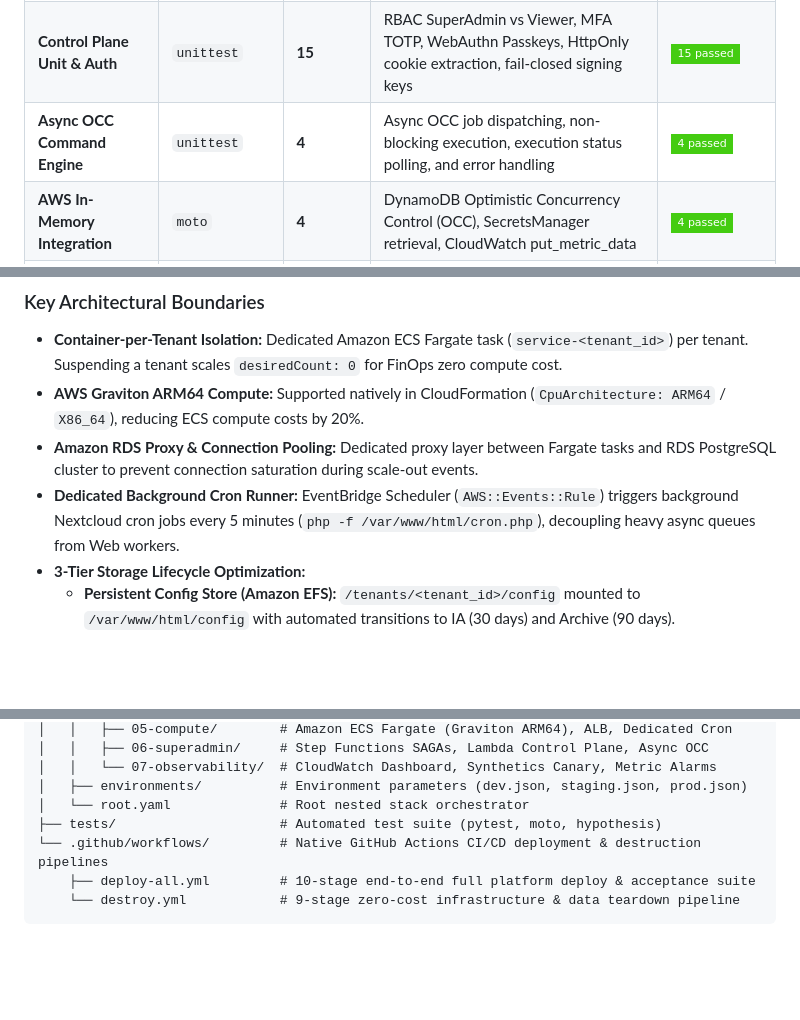
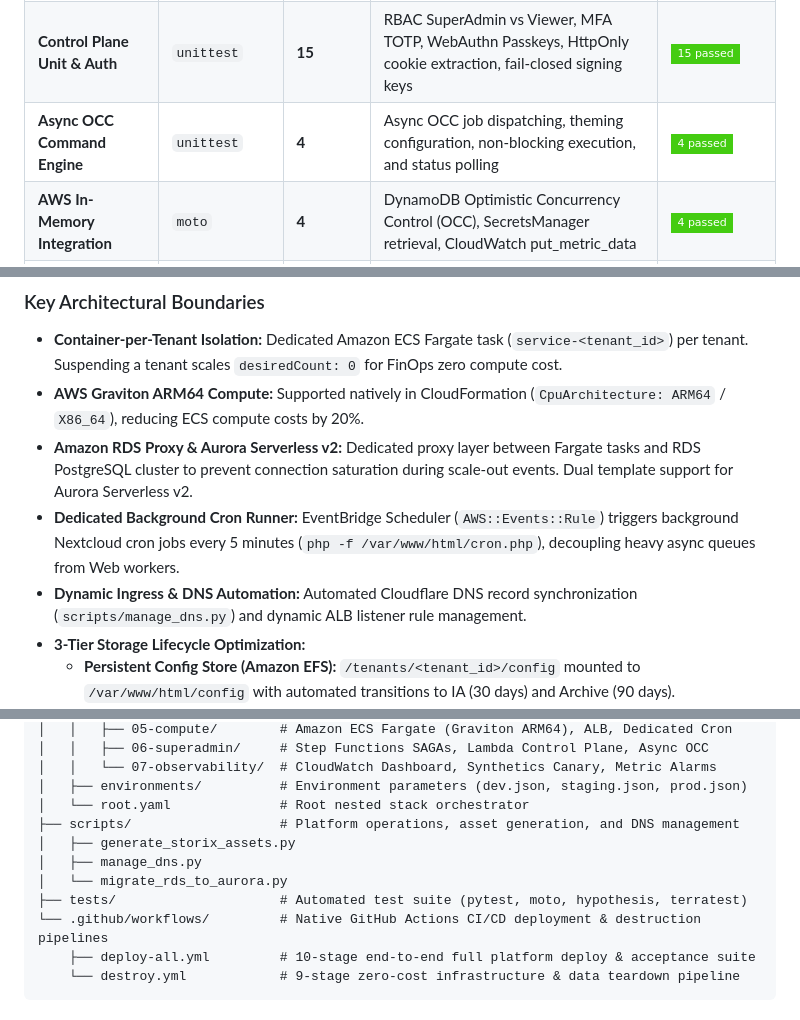
Before and after one commit to FilestoreCloud/infra, a Markdown page: README.md, 3 parts joined by grey strips. Drawn GitHub-style; badges without logos; blank space fills up the shorter version.

```diff
--- a/README.md
+++ b/README.md
@@ -27,7 +39,7 @@ Modular CloudFormation Infrastructure as Code (IaC), Step Functions SAGAs, and o
 |---|---|---|---|---|
 | **E2E Invariants (Tiers 1–4)** | `pytest` / `unittest` | **167** | Cross-feature CloudFormation contracts, Step Functions SAGAs, private subnet isolation, zero unbound wildcard domains | ![Passing](https://img.shields.io/badge/167%20passed-brightgreen?style=flat-square) |
 | **Control Plane Unit & Auth** | `unittest` | **15** | RBAC SuperAdmin vs Viewer, MFA TOTP, WebAuthn Passkeys, HttpOnly cookie extraction, fail-closed signing keys | ![Passing](https://img.shields.io/badge/15%20passed-brightgreen?style=flat-square) |
-| **Async OCC Command Engine** | `unittest` | **4** | Async OCC job dispatching, non-blocking execution, execution status polling, and error handling | ![Passing](https://img.shields.io/badge/4%20passed-brightgreen?style=flat-square) |
+| **Async OCC Command Engine** | `unittest` | **4** | Async OCC job dispatching, theming configuration, non-blocking execution, and status polling | ![Passing](https://img.shields.io/badge/4%20passed-brightgreen?style=flat-square) |
 | **AWS In-Memory Integration** | `moto` | **4** | DynamoDB Optimistic Concurrency Control (OCC), SecretsManager retrieval, CloudWatch put_metric_data | ![Passing](https://img.shields.io/badge/4%20passed-brightgreen?style=flat-square) |
 | **Property-Based Security** | `hypothesis` | **5** | 100 iterations each: Host-header injection, corrupted tokens, signature tampering, TOTP arbitrary input resilience | ![Passing](https://img.shields.io/badge/5%20passed-brightgreen?style=flat-square) |
 | **Data Contract Schemas** | `pydantic v2` | **6** | TenantRecord, AuditLogEvent, SessionTokenClaims, negative quota rejection, strict tenant ID regex | ![Passing](https://img.shields.io/badge/6%20passed-brightgreen?style=flat-square) |
@@ -48,8 +60,9 @@ Storix utilizes a zero-code-modification, fully AWS-native modular CloudFormatio
 
 - **Container-per-Tenant Isolation:** Dedicated Amazon ECS Fargate task (`service-<tenant_id>`) per tenant. Suspending a tenant scales `desiredCount: 0` for FinOps zero compute cost.
 - **AWS Graviton ARM64 Compute:** Supported natively in CloudFormation (`CpuArchitecture: ARM64` / `X86_64`), reducing ECS compute costs by 20%.
-- **Amazon RDS Proxy & Connection Pooling:** Dedicated proxy layer between Fargate tasks and RDS PostgreSQL cluster to prevent connection saturation during scale-out events.
+- **Amazon RDS Proxy & Aurora Serverless v2:** Dedicated proxy layer between Fargate tasks and RDS PostgreSQL cluster to prevent connection saturation during scale-out events. Dual template support for Aurora Serverless v2.
 - **Dedicated Background Cron Runner:** EventBridge Scheduler (`AWS::Events::Rule`) triggers background Nextcloud cron jobs every 5 minutes (`php -f /var/www/html/cron.php`), decoupling heavy async queues from Web workers.
+- **Dynamic Ingress & DNS Automation:** Automated Cloudflare DNS record synchronization (`scripts/manage_dns.py`) and dynamic ALB listener rule management.
 - **3-Tier Storage Lifecycle Optimization:**
   - **Persistent Config Store (Amazon EFS):** `/tenants/<tenant_id>/config` mounted to `/var/www/html/config` with automated transitions to IA (30 days) and Archive (90 days).
   - **Object Storage Vault (Amazon S3):** Isolated prefixes `s3://<vault>/tenants/<tenant_id>/...` with S3 Intelligent-Tiering and 180-day Glacier Instant Retrieval archival.
@@ -78,7 +91,11 @@ Storix utilizes a zero-code-modification, fully AWS-native modular CloudFormatio
 │   │   └── 07-observability/  # CloudWatch Dashboard, Synthetics Canary, Metric Alarms
 │   ├── environments/          # Environment parameters (dev.json, staging.json, prod.json)
 │   └── root.yaml              # Root nested stack orchestrator
-├── tests/                     # Automated test suite (pytest, moto, hypothesis)
+├── scripts/                   # Platform operations, asset generation, and DNS management
+│   ├── generate_storix_assets.py
+│   ├── manage_dns.py
+│   └── migrate_rds_to_aurora.py
+├── tests/                     # Automated test suite (pytest, moto, hypothesis, terratest)
 └── .github/workflows/         # Native GitHub Actions CI/CD deployment & destruction pipelines
     ├── deploy-all.yml         # 10-stage end-to-end full platform deploy & acceptance suite
     └── destroy.yml            # 9-stage zero-cost infrastructure & data teardown pipeline
```
Also changed, not shown: other parts of README.md (+20 -8 lines).
